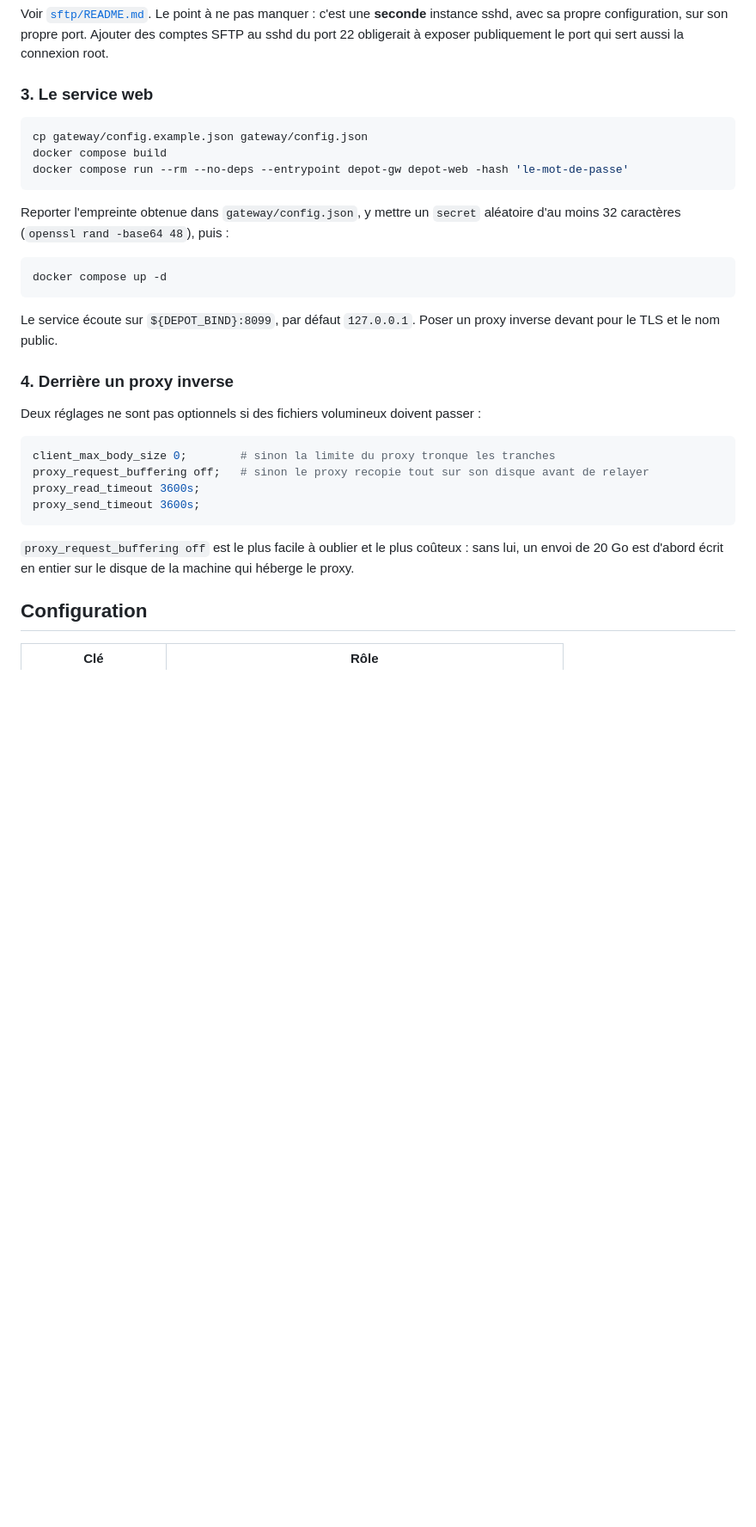
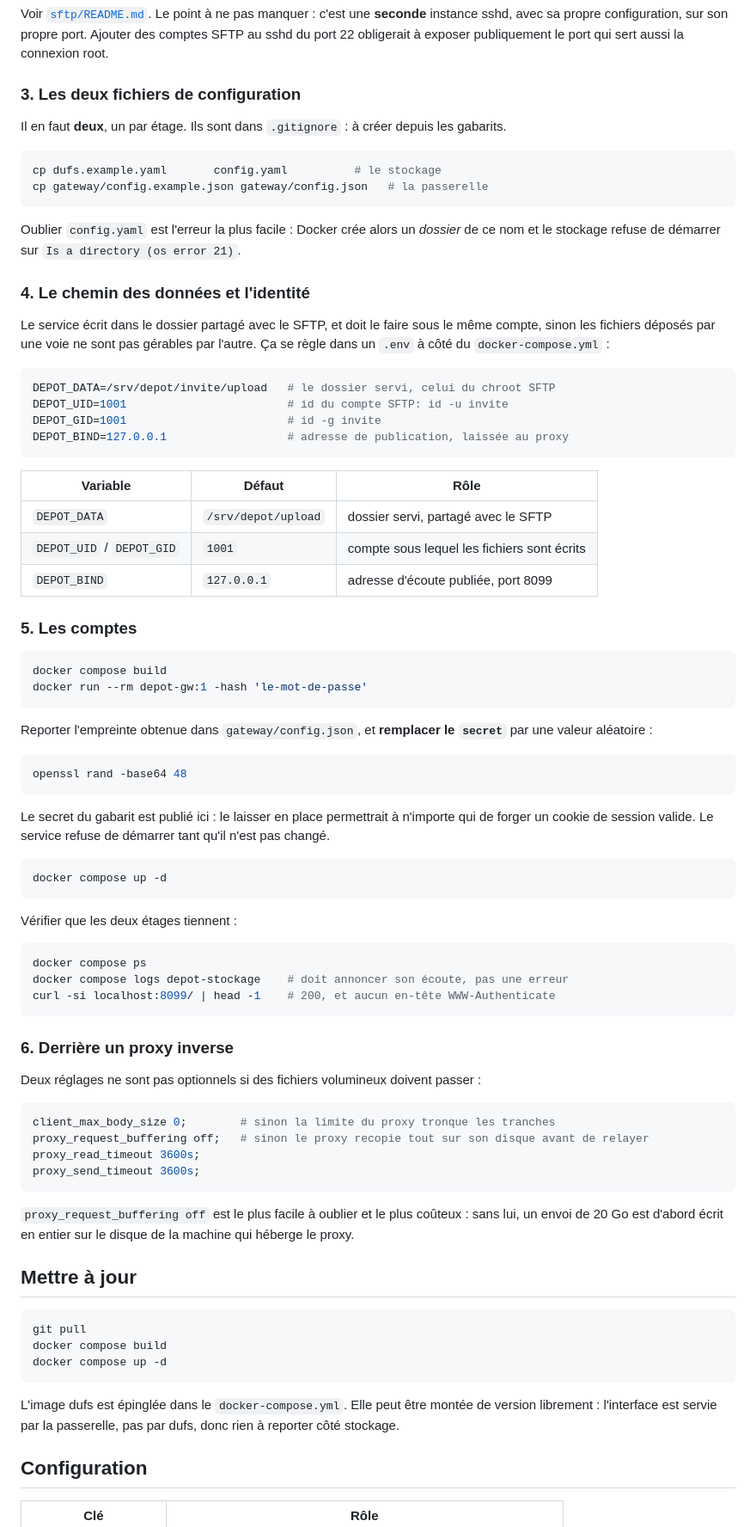
Before and after one commit to timiliris/depot-fichiers, a Markdown page: README.md, the part around one of its changes. Shown at 86% size. Drawn GitHub-style; blank space fills up the shorter version.

Commit message:
README : corrige un chemin d'installation qui ne fonctionnait pas
Trouvé en suivant les instructions à la lettre sur un clone neuf.

Il manquait la création de `config.yaml` depuis son gabarit. Sans elle, Docker
fabrique un dossier de ce nom sur le point de montage et le stockage refuse de
démarrer sur « Is a directory (os error 21) » — l'installation documentée était
donc bloquante. Les variables du compose (DEPOT_DATA, DEPOT_UID/GID,
DEPOT_BIND) n'étaient documentées nulle part alors qu'elles décident du dossier
servi et de l'identité qui écrit ; sans elles, les fichiers déposés par le web
et par SFTP n'ont pas le même propriétaire. La commande de hachage est
simplifiée en `docker run`, et une section de mise à jour est ajoutée.

La passerelle refuse maintenant de démarrer si le `secret` du gabarit n'a pas
été remplacé. Il fait la bonne longueur, donc le contrôle existant le laissait
passer — et comme il est publié ici, quiconque l'oubliait laissait n'importe qui
forger un cookie de session valide.

Les `container_name` figés sont retirés du compose : ils empêchaient une seconde
instance sur la même machine et provoquaient un conflit de noms.

Ajoute trois captures et le script qui les produit. Il sert les vrais fichiers
d'interface derrière une API bouchonnée, donc elles se régénèrent après une
modification du style et ne montrent jamais le contenu d'une installation
réelle.

Co-Authored-By: Claude Opus 5 <noreply@anthropic.com>

````diff
--- a/README.md
+++ b/README.md
@@ -78,25 +92,69 @@ Voir [`sftp/README.md`](sftp/README.md). Le point à ne pas manquer : c'est une
 Ajouter des comptes SFTP au sshd du port 22 obligerait à exposer publiquement le
 port qui sert aussi la connexion root.
 
-### 3. Le service web
+### 3. Les deux fichiers de configuration
+
+Il en faut **deux**, un par étage. Ils sont dans `.gitignore` : à créer depuis les
+gabarits.
 
 ```bash
-cp gateway/config.example.json gateway/config.json
-docker compose build
-docker compose run --rm --no-deps --entrypoint depot-gw depot-web -hash 'le-mot-de-passe'
+cp dufs.example.yaml       config.yaml          # le stockage
+cp gateway/config.example.json gateway/config.json   # la passerelle
 ```
 
-Reporter l'empreinte obtenue dans `gateway/config.json`, y mettre un `secret`
-aléatoire d'au moins 32 caractères (`openssl rand -base64 48`), puis :
+Oublier `config.yaml` est l'erreur la plus facile : Docker crée alors un *dossier*
+de ce nom et le stockage refuse de démarrer sur `Is a directory (os error 21)`.
+
+### 4. Le chemin des données et l'identité
+
+Le service écrit dans le dossier partagé avec le SFTP, et doit le faire sous le
+même compte, sinon les fichiers déposés par une voie ne sont pas gérables par
+l'autre. Ça se règle dans un `.env` à côté du `docker-compose.yml` :
+
+```ini
+DEPOT_DATA=/srv/depot/invite/upload   # le dossier servi, celui du chroot SFTP
+DEPOT_UID=1001                        # id du compte SFTP: id -u invite
+DEPOT_GID=1001                        # id -g invite
+DEPOT_BIND=127.0.0.1                  # adresse de publication, laissée au proxy
+```
+
+| Variable | Défaut | Rôle |
+| --- | --- | --- |
+| `DEPOT_DATA` | `/srv/depot/upload` | dossier servi, partagé avec le SFTP |
+| `DEPOT_UID` / `DEPOT_GID` | `1001` | compte sous lequel les fichiers sont écrits |
+| `DEPOT_BIND` | `127.0.0.1` | adresse d'écoute publiée, port 8099 |
+
+### 5. Les comptes
+
+```bash
+docker compose build
+docker run --rm depot-gw:1 -hash 'le-mot-de-passe'
+```
+
+Reporter l'empreinte obtenue dans `gateway/config.json`, et **remplacer le
+`secret`** par une valeur aléatoire :
+
+```bash
+openssl rand -base64 48
+```
+
+Le secret du gabarit est publié ici : le laisser en place permettrait à n'importe
+qui de forger un cookie de session valide. Le service refuse de démarrer tant
+qu'il n'est pas changé.
 
 ```bash
 docker compose up -d
 ```
 
-Le service écoute sur `${DEPOT_BIND}:8099`, par défaut `127.0.0.1`. Poser un
-proxy inverse devant pour le TLS et le nom public.
+Vérifier que les deux étages tiennent :
 
-### 4. Derrière un proxy inverse
+```bash
+docker compose ps
+docker compose logs depot-stockage    # doit annoncer son écoute, pas une erreur
+curl -si localhost:8099/ | head -1    # 200, et aucun en-tête WWW-Authenticate
+```
+
+### 6. Derrière un proxy inverse
 
 Deux réglages ne sont pas optionnels si des fichiers volumineux doivent passer :
 
@@ -110,6 +168,18 @@ proxy_send_timeout 3600s;
 `proxy_request_buffering off` est le plus facile à oublier et le plus coûteux :
 sans lui, un envoi de 20 Go est d'abord écrit en entier sur le disque de la
 machine qui héberge le proxy.
+
+## Mettre à jour
+
+```bash
+git pull
+docker compose build
+docker compose up -d
+```
+
+L'image dufs est épinglée dans le `docker-compose.yml`. Elle peut être montée de
+version librement : l'interface est servie par la passerelle, pas par dufs, donc
+rien à reporter côté stockage.
 
 ## Configuration
 
````
Also changed, not shown: other parts of README.md (+14 -0 lines), docs/connexion.png (added), docs/liste.png (added), docs/mobile.png (added), 3 other files.
